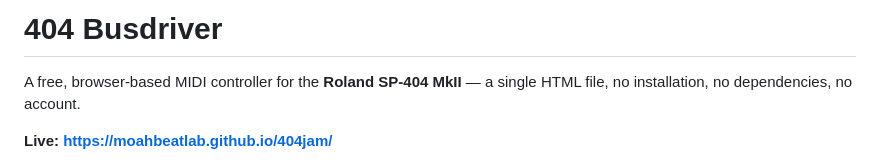
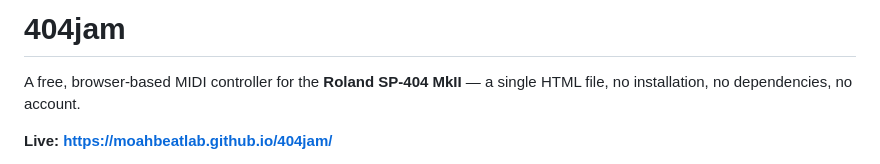
Before and after one commit to moahbeatlab/404jam, a Markdown page: README.md, the part around the change. GitHub-like rendering.

Commit message:
Rename README heading from 404 Busdriver to 404jam
Co-Authored-By: Claude Sonnet 5 <noreply@anthropic.com>

```diff
--- a/README.md
+++ b/README.md
@@ -1,4 +1,4 @@
-# 404 Busdriver
+# 404jam
 
 A free, browser-based MIDI controller for the **Roland SP-404 MkII** — a single
 HTML file, no installation, no dependencies, no account.
```
